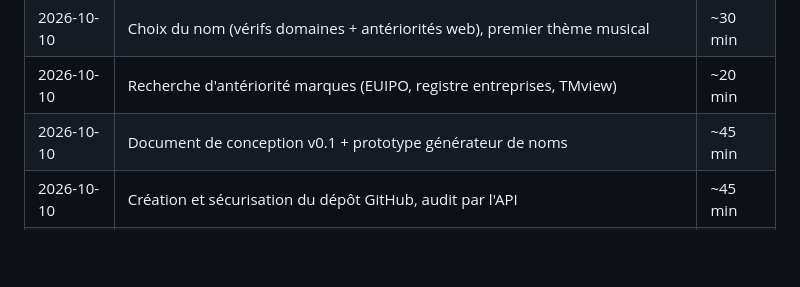
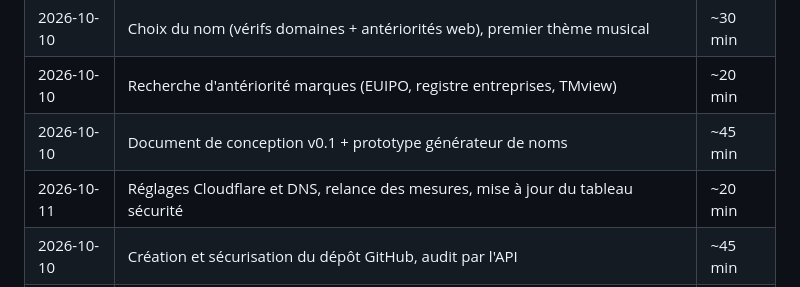
Before and after one commit to regis57/altiplume, a Markdown page: docs/COUTS.md, the part around the change. Drawn GitHub-style; blank space fills up the shorter version.

```diff
--- a/docs/COUTS.md
+++ b/docs/COUTS.md
@@ -36,6 +36,7 @@ Les lignes « prévu » deviennent « payé » dès que la dépense est faite.
 | 2026-10-10 | Choix du nom (vérifs domaines + antériorités web), premier thème musical | ~30 min |
 | 2026-10-10 | Recherche d'antériorité marques (EUIPO, registre entreprises, TMview) | ~20 min |
 | 2026-10-10 | Document de conception v0.1 + prototype générateur de noms | ~45 min |
+| 2026-10-11 | Réglages Cloudflare et DNS, relance des mesures, mise à jour du tableau sécurité | ~20 min |
 | 2026-10-10 | Création et sécurisation du dépôt GitHub, audit par l'API | ~45 min |
 | 2026-10-10 | Première PR : socle, chaîne de vérification, cœur de simulation | ~1 h |
 | 2026-10-10 | NAS : sécurité DSM, Container Manager, tunnel Cloudflare, test externe | ~1 h |
```
Also changed, not shown: docs/SECURITE.md (+58 -44 lines).
